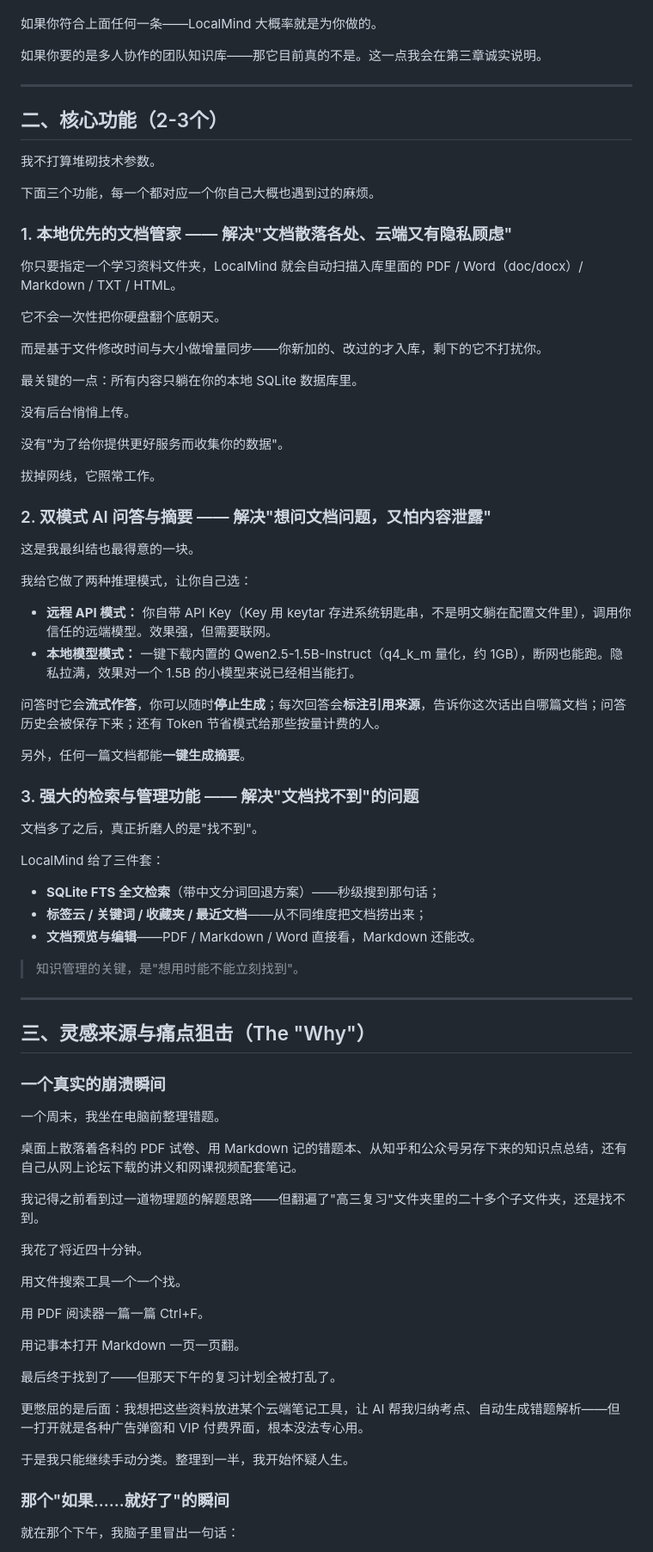
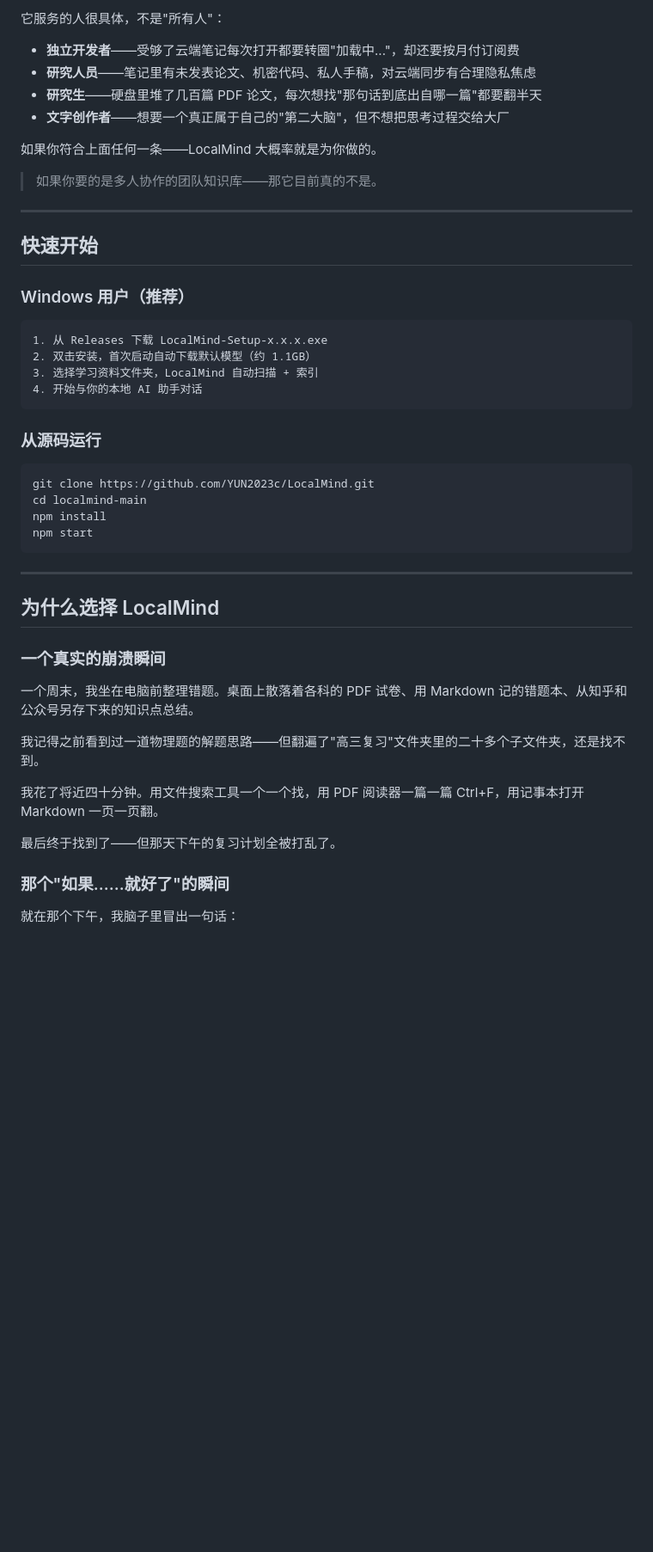
Before and after one commit to YUN2023c/LocalMind, a Markdown page: README.md, the part around one of its changes. Shown at 86% size. GitHub-like rendering; blank space fills up the shorter version.

````diff
--- a/README.md
+++ b/README.md
@@ -37,82 +85,49 @@
+它服务的人很具体，不是"所有人"：
+
+- **独立开发者**——受够了云端笔记每次打开都要转圈"加载中..."，却还要按月付订阅费
+- **研究人员**——笔记里有未发表论文、机密代码、私人手稿，对云端同步有合理隐私焦虑
+- **研究生**——硬盘里堆了几百篇 PDF 论文，每次想找"那句话到底出自哪一篇"都要翻半天
+- **文字创作者**——想要一个真正属于自己的"第二大脑"，但不想把思考过程交给大厂
 
 如果你符合上面任何一条——LocalMind 大概率就是为你做的。
 
-如果你要的是多人协作的团队知识库——那它目前真的不是。这一点我会在第三章诚实说明。
+> 如果你要的是多人协作的团队知识库——那它目前真的不是。
 
-***
+---
 
-## 二、核心功能（2-3个）
+## 快速开始
 
-我不打算堆砌技术参数。
+### Windows 用户（推荐）
 
-下面三个功能，每一个都对应一个你自己大概也遇到过的麻烦。
+```
+1. 从 Releases 下载 LocalMind-Setup-x.x.x.exe
+2. 双击安装，首次启动自动下载默认模型（约 1.1GB）
+3. 选择学习资料文件夹，LocalMind 自动扫描 + 索引
+4. 开始与你的本地 AI 助手对话
+```
 
-### 1. 本地优先的文档管家 —— 解决"文档散落各处、云端又有隐私顾虑"
+### 从源码运行
 
-你只要指定一个学习资料文件夹，LocalMind 就会自动扫描入库里面的 PDF / Word（doc/docx）/ Markdown / TXT / HTML。
+```bash
+git clone https://github.com/YUN2023c/LocalMind.git
+cd localmind-main
+npm install
+npm start
+```
 
-它不会一次性把你硬盘翻个底朝天。
+---
 
-而是基于文件修改时间与大小做增量同步——你新加的、改过的才入库，剩下的它不打扰你。
-
-最关键的一点：所有内容只躺在你的本地 SQLite 数据库里。
-
-没有后台悄悄上传。
-
-没有"为了给你提供更好服务而收集你的数据"。
-
-拔掉网线，它照常工作。
-
-### 2. 双模式 AI 问答与摘要 —— 解决"想问文档问题，又怕内容泄露"
-
-这是我最纠结也最得意的一块。
-
-我给它做了两种推理模式，让你自己选：
-
-- **远程 API 模式：** 你自带 API Key（Key 用 keytar 存进系统钥匙串，不是明文躺在配置文件里），调用你信任的远端模型。效果强，但需要联网。
-- **本地模型模式：** 一键下载内置的 Qwen2.5-1.5B-Instruct（q4_k_m 量化，约 1GB），断网也能跑。隐私拉满，效果对一个 1.5B 的小模型来说已经相当能打。
-
-问答时它会**流式作答**，你可以随时**停止生成**；每次回答会**标注引用来源**，告诉你这次话出自哪篇文档；问答历史会被保存下来；还有 Token 节省模式给那些按量计费的人。
-
-另外，任何一篇文档都能**一键生成摘要**。
-
-### 3. 强大的检索与管理功能 —— 解决"文档找不到"的问题
-
-文档多了之后，真正折磨人的是"找不到"。
-
-LocalMind 给了三件套：
-
-- **SQLite FTS 全文检索**（带中文分词回退方案）——秒级搜到那句话；
-- **标签云 / 关键词 / 收藏夹 / 最近文档**——从不同维度把文档捞出来；
-- **文档预览与编辑**——PDF / Markdown / Word 直接看，Markdown 还能改。
-
-> 知识管理的关键，是"想用时能不能立刻找到"。
-
-***
-
-## 三、灵感来源与痛点狙击（The "Why"）
+## 为什么选择 LocalMind
 
 ### 一个真实的崩溃瞬间
 
-一个周末，我坐在电脑前整理错题。
-
-桌面上散落着各科的 PDF 试卷、用 Markdown 记的错题本、从知乎和公众号另存下来的知识点总结，还有自己从网上论坛下载的讲义和网课视频配套笔记。
+一个周末，我坐在电脑前整理错题。桌面上散落着各科的 PDF 试卷、用 Markdown 记的错题本、从知乎和公众号另存下来的知识点总结。
 
 我记得之前看到过一道物理题的解题思路——但翻遍了"高三复习"文件夹里的二十多个子文件夹，还是找不到。
 
-我花了将近四十分钟。
-
-用文件搜索工具一个一个找。
-
-用 PDF 阅读器一篇一篇 Ctrl+F。
-
-用记事本打开 Markdown 一页一页翻。
+我花了将近四十分钟。用文件搜索工具一个一个找，用 PDF 阅读器一篇一篇 Ctrl+F，用记事本打开 Markdown 一页一页翻。
 
 最后终于找到了——但那天下午的复习计划全被打乱了。
-
-更憋屈的是后面：我想把这些资料放进某个云端笔记工具，让 AI 帮我归纳考点、自动生成错题解析——但一打开就是各种广告弹窗和 VIP 付费界面，根本没法专心用。
-
-于是我只能继续手动分类。整理到一半，我开始怀疑人生。
 
 ### 那个"如果……就好了"的瞬间
 
````
Also changed, not shown: other parts of README.md (+126 -131 lines).
